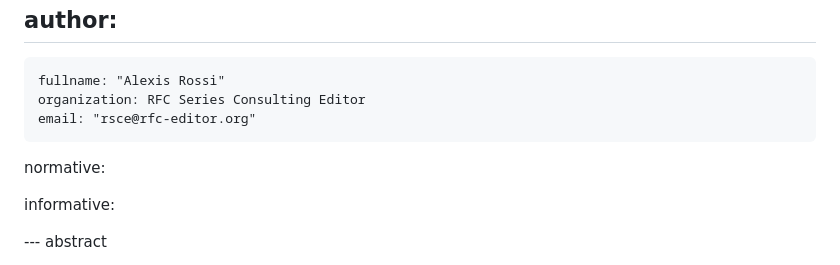
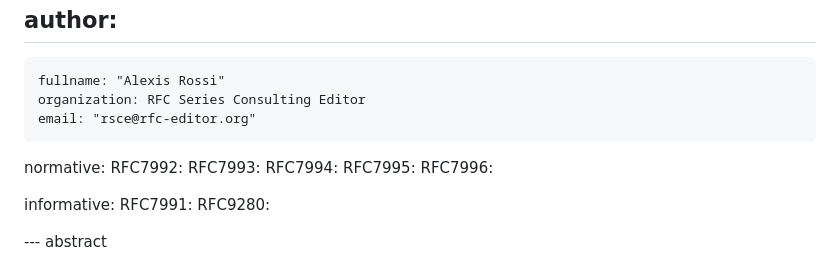
Before and after one commit to alexisannerossi/id-RFCPubFormats, a Markdown page: draft-rossi-rfcpubformats.md, the part around the change. Drawn GitHub-style.

Commit message:
Update draft-rossi-rfcpubformats.md
adding refs

```diff
--- a/draft-rossi-rfcpubformats.md
+++ b/draft-rossi-rfcpubformats.md
@@ -30,8 +30,15 @@ author:
     email: "rsce@rfc-editor.org"
 
 normative:
+RFC7992:
+RFC7993:
+RFC7994:
+RFC7995:
+RFC7996:
 
 informative:
+RFC7991:
+RFC9280:
 
 
 --- abstract
```
